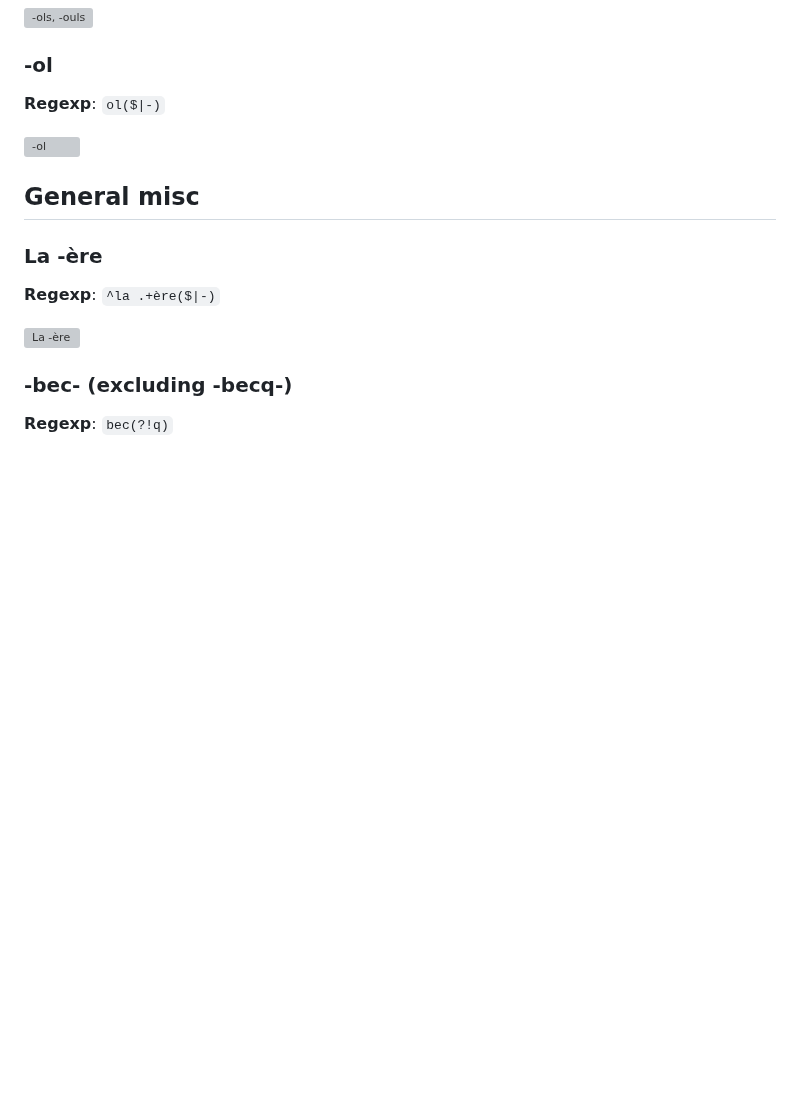
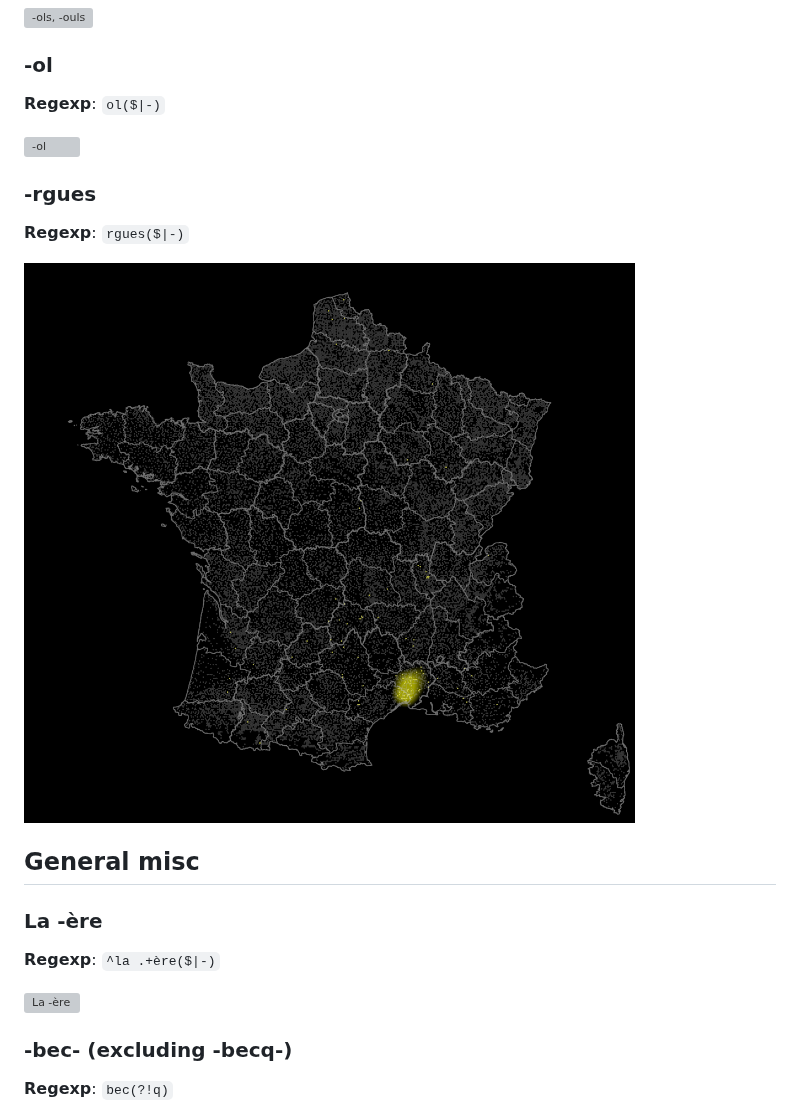
Before and after one commit to MX-Futhark/geoguessr-docs, a Markdown page: general-french-toponymy/README.md, the part around the change. Drawn GitHub-style; pictures changed too: general-french-toponymy/img/rgues.png (added); blank space fills up the shorter version; grey boxes are pictures that could not be loaded.

Commit message:
Add -rgues to toponymy doc

```diff
--- a/general-french-toponymy/README.md
+++ b/general-french-toponymy/README.md
@@ -400,6 +400,12 @@ Includes many natural regions which are better learned separately.
 
 ![-ol](./img/ol.png)
 
+### -rgues
+
+**Regexp**: `rgues($|-)`
+
+![-rgues](./img/rgues.png)
+
 ## General misc
 
 ### La -ère
```
